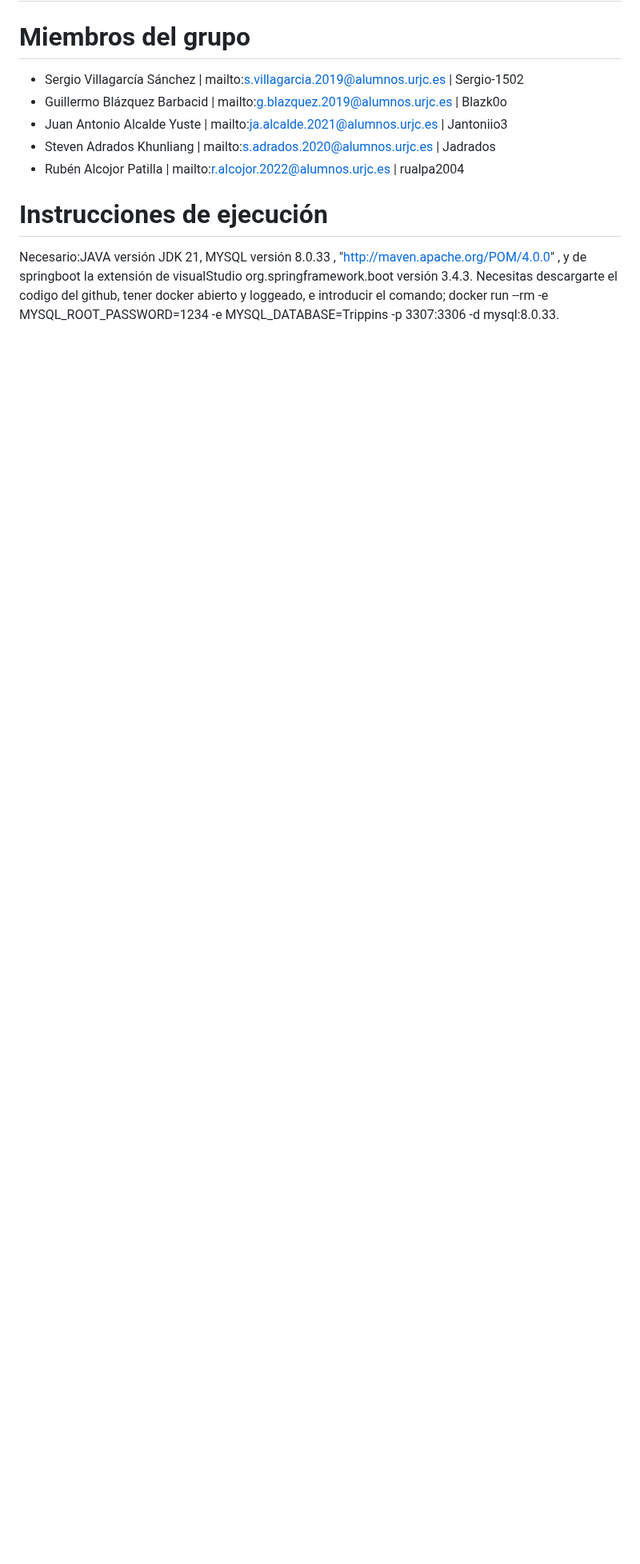
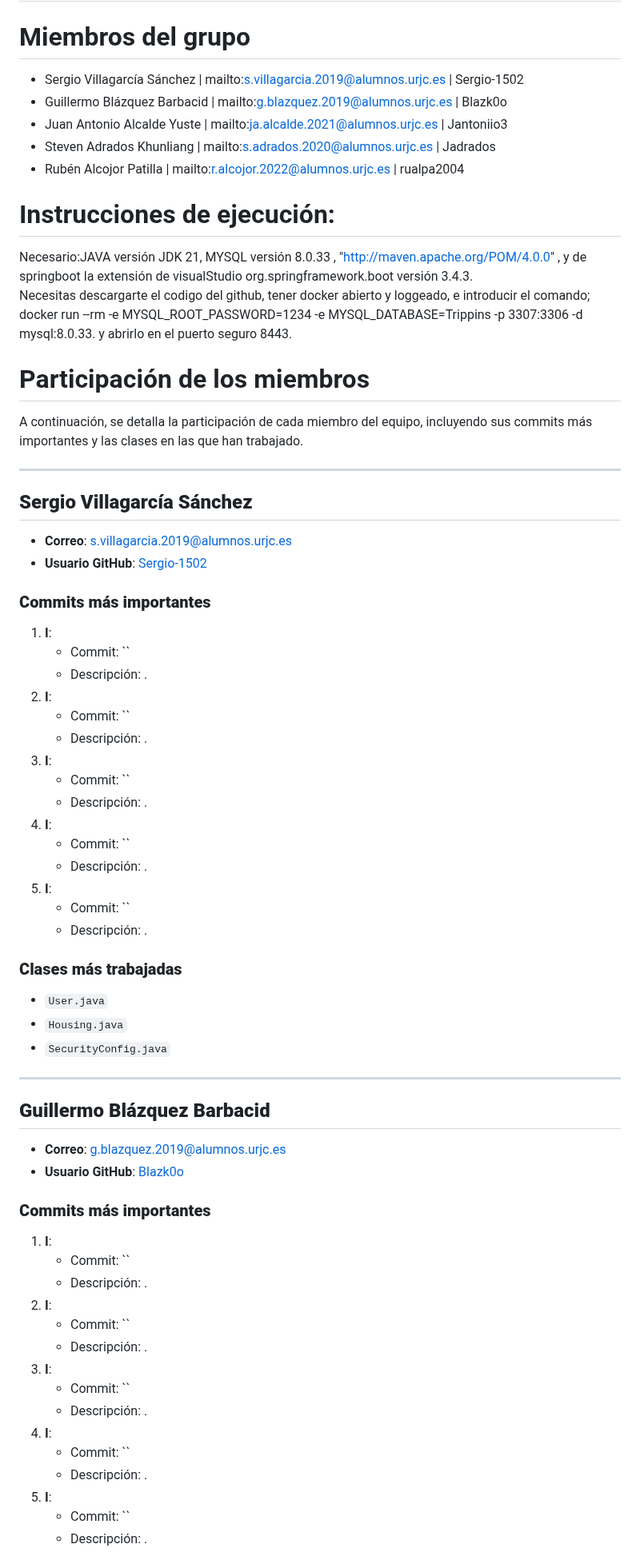
Before and after one commit to CodeURJC-DAW-2024-25/webapp09, a Markdown page: README.md, the part around one of its changes. Shown at 80% size. Drawn GitHub-style; blank space fills up the shorter version.

Commit message:
Update README.md
commits de steven

```diff
--- a/README.md
+++ b/README.md
@@ -7,6 +7,63 @@
 - Steven Adrados Khunliang |  mailto:s.adrados.2020@alumnos.urjc.es  | Jadrados
 - Rubén Alcojor Patilla |  mailto:r.alcojor.2022@alumnos.urjc.es  | rualpa2004
 
-# Instrucciones de ejecución
+# Instrucciones de ejecución:
    Necesario:JAVA versión JDK 21, MYSQL versión 8.0.33 , "http://maven.apache.org/POM/4.0.0" , y de springboot la extensión de visualStudio org.springframework.boot versión 3.4.3.
-   Necesitas descargarte el codigo del github, tener docker abierto y loggeado, e introducir el comando; docker run --rm -e MYSQL_ROOT_PASSWORD=1234 -e MYSQL_DATABASE=Trippins -p 3307:3306 -d mysql:8.0.33.
+   Necesitas descargarte el codigo del github, tener docker abierto y loggeado, e introducir el comando; docker run --rm -e MYSQL_ROOT_PASSWORD=1234 -e MYSQL_DATABASE=Trippins -p 3307:3306 -d mysql:8.0.33. y abrirlo en el puerto seguro 8443.
+
+# Participación de los miembros
+
+A continuación, se detalla la participación de cada miembro del equipo, incluyendo sus commits más importantes y las clases en las que han trabajado.
+
+---
+
+## **Sergio Villagarcía Sánchez**
+- **Correo**: [s.villagarcia.2019@alumnos.urjc.es](mailto:s.villagarcia.2019@alumnos.urjc.es)
+- **Usuario GitHub**: [Sergio-1502](https://github.com/Sergio-1502)
+
+### **Commits más importantes**
+1. **I**:
+   - Commit: ``
+   - Descripción: .
+2. **I**:
+   - Commit: ``
+   - Descripción: .
+3. **I**:
+   - Commit: ``
+   - Descripción: .
+4. **I**:
+   - Commit: ``
+   - Descripción: .
+5. **I**:
+   - Commit: ``
+   - Descripción: .
+
+
+### **Clases más trabajadas**
+- `User.java`
+- `Housing.java`
+- `SecurityConfig.java`
+
+---
+
+## **Guillermo Blázquez Barbacid**
+- **Correo**: [g.blazquez.2019@alumnos.urjc.es](mailto:g.blazquez.2019@alumnos.urjc.es)
+- **Usuario GitHub**: [Blazk0o](https://github.com/Blazk0o)
+
+### **Commits más importantes**
+1. **I**:
+   - Commit: ``
+   - Descripción: .
+2. **I**:
+   - Commit: ``
+   - Descripción: .
+3. **I**:
+   - Commit: ``
+   - Descripción: .
+4. **I**:
+   - Commit: ``
+   - Descripción: .
+5. **I**:
+   - Commit: ``
+   - Descripción: .
+
```
Also changed, not shown: other parts of README.md (+90 -0 lines).
